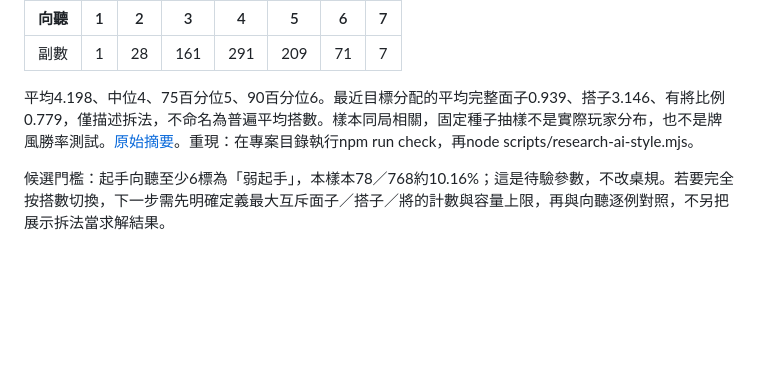
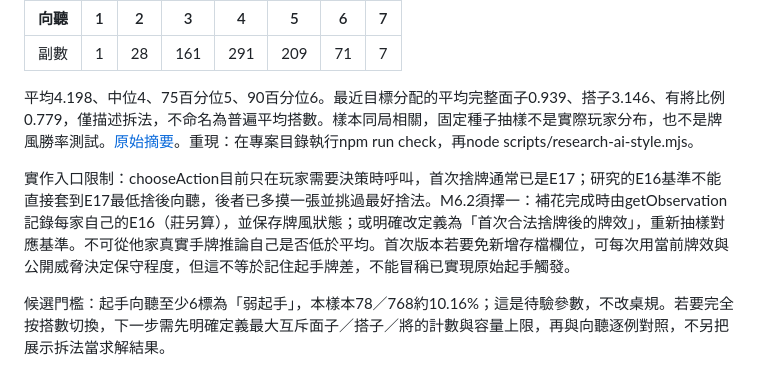
Before and after one commit to lanyaliu521/taiwan-mahjong, a Markdown page: outputs/taiwan-mahjong/AI-STYLE-DESIGN.md, the part around the change. Drawn GitHub-style; blank space fills up the shorter version.

```diff
--- a/outputs/taiwan-mahjong/AI-STYLE-DESIGN.md
+++ b/outputs/taiwan-mahjong/AI-STYLE-DESIGN.md
@@ -19,6 +19,8 @@
 | 副數 | 1 | 28 | 161 | 291 | 209 | 71 | 7 |
 
 平均4.198、中位4、75百分位5、90百分位6。最近目標分配的平均完整面子0.939、搭子3.146、有將比例0.779，僅描述拆法，不命名為普遍平均搭數。樣本同局相關，固定種子抽樣不是實際玩家分布，也不是牌風勝率測試。[原始摘要](AI-STYLE-BASELINE.json)。重現：在專案目錄執行npm run check，再node scripts/research-ai-style.mjs。
+
+實作入口限制：chooseAction目前只在玩家需要決策時呼叫，首次捨牌通常已是E17；研究的E16基準不能直接套到E17最低捨後向聽，後者已多摸一張並挑過最好捨法。M6.2須擇一：補花完成時由getObservation記錄每家自己的E16（莊另算），並保存牌風狀態；或明確改定義為「首次合法捨牌後的牌效」，重新抽樣對應基準。不可從他家真實手牌推論自己是否低於平均。首次版本若要免新增存檔欄位，可每次用當前牌效與公開威脅決定保守程度，但這不等於記住起手牌差，不能冒稱已實現原始起手觸發。
 
 候選門檻：起手向聽至少6標為「弱起手」，本樣本78／768約10.16%；這是待驗參數，不改桌規。若要完全按搭數切換，下一步需先明確定義最大互斥面子／搭子／將的計數與容量上限，再與向聽逐例對照，不另把展示拆法當求解結果。
 
```
Also changed, not shown: outputs/taiwan-mahjong/HANDOFF.md (+3 -3 lines).
